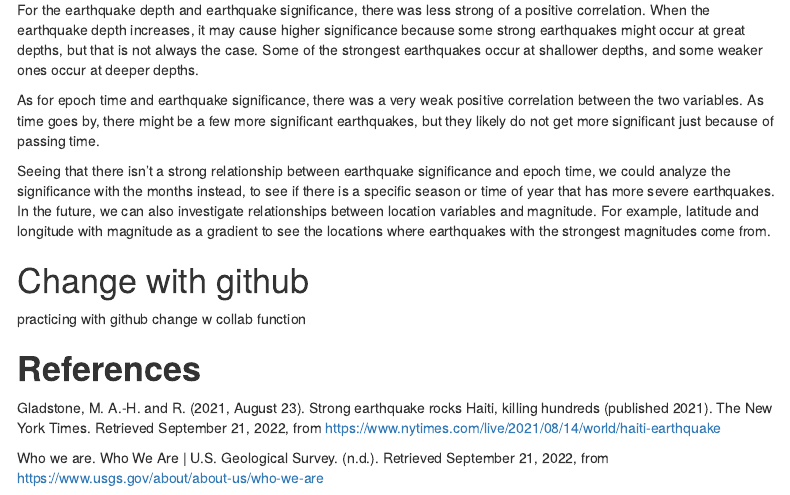
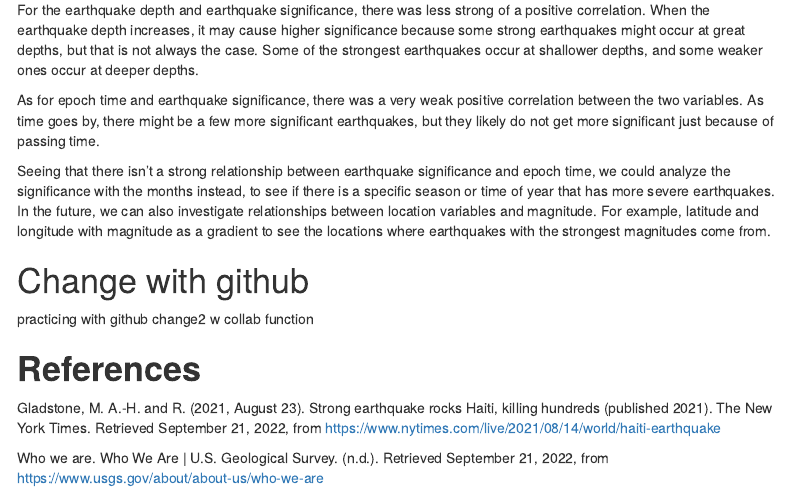
Before and after one commit to cheeze31/Project_1, an R Markdown document (Project1.Rmd): the page in a window 1100 px wide, from 1890 px down. Rendered offline with R 4.5, knitr and Pandoc, with nearby package versions; some code elsewhere in the file could not run offline; menus at the side of the page are left out.

Commit message:
Update Project1.Rmd

```diff
--- a/Project1.Rmd
+++ b/Project1.Rmd
@@ -96,7 +96,7 @@ Seeing that there isn't a strong relationship between earthquake significance an
 # Change with github
 
 practicing with github
-change w collab function
+change2 w collab function
 
 # **References**
 
```
